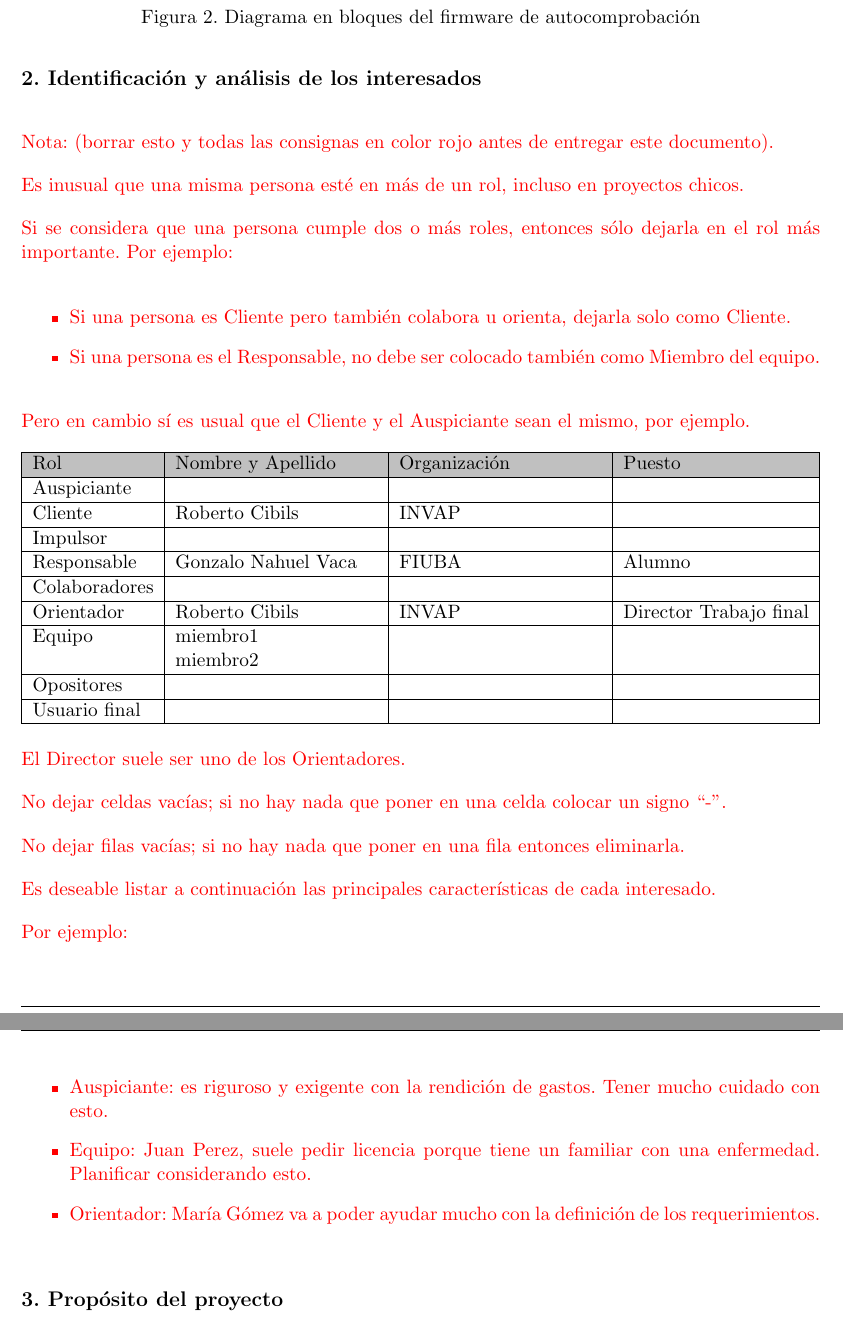
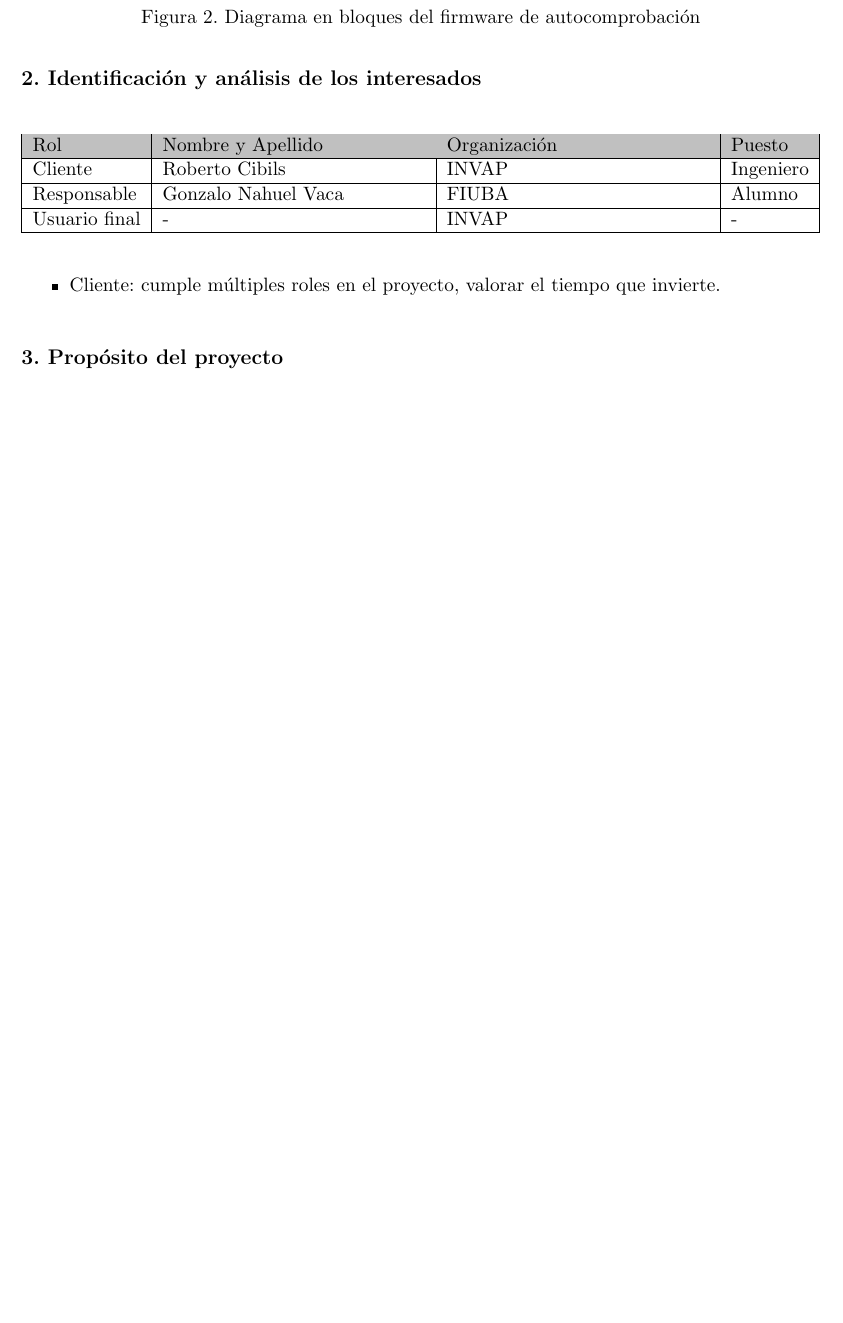
Before and after one commit to vacagonzalo/GPI-Planificacion, a LaTeX document (charter.tex): two parts of pages 6 and 7 of 15 before the commit and part of page 6 of 14 after it, the two joined at a grey line, cut so that both start at the same text, the shorter picture padded with empty space. Compiled offline with pdfLaTeX.

Commit message:
Identificación de los interesados
Se completa, es una tabla y una frase corta.
No deberian existir inconvenientes en este punto.

```diff
--- a/charter.tex
+++ b/charter.tex
@@ -169,19 +169,6 @@ Se espera que el proyecto agregue valor al INVAP de las siguientes maneras:
 \section{2. Identificación y análisis de los interesados}
 \label{sec:interesados}
 
-\begin{consigna}{red}
-Nota: (borrar esto y todas las consignas en color rojo antes de entregar este documento).
-
-Es inusual que una misma persona esté en más de un rol, incluso en proyectos chicos.
-
-Si se considera que una persona cumple dos o más roles, entonces sólo dejarla en el rol más importante. Por ejemplo:
-
-\begin{itemize}
-\item Si una persona es Cliente pero también colabora u orienta, dejarla solo como Cliente.
-\item Si una persona es el Responsable, no debe ser colocado también como Miembro del equipo.
-\end{itemize}
-
-Pero en cambio sí es usual que el Cliente y el Auspiciante sean el mismo, por ejemplo.
 
 \begin{table}[ht]
 %\caption{Identificación de los interesados}
@@ -190,35 +177,15 @@ Pero en cambio sí es usual que el Cliente y el Auspiciante sean el mismo, por e
 \hline
 \rowcolor[HTML]{C0C0C0}
 Rol           & Nombre y Apellido & Organización 	& Puesto 	\\ \hline
-Auspiciante   &                   &              	&        	\\ \hline
-Cliente       & \clientename      &\empclientename	&        	\\ \hline
-Impulsor      &                   &              	&        	\\ \hline
+Cliente       & \clientename      &\empclientename	& Ingeniero \\ \hline
 Responsable   & \authorname       & FIUBA        	& Alumno 	\\ \hline
-Colaboradores &                   &              	&        	\\ \hline
-Orientador    & \supname	      & \pertesupname 	& Director Trabajo final \\ \hline
-Equipo        & miembro1 \newline
-				miembro2          &              	&        	\\ \hline
-Opositores    &                   &              	&        	\\ \hline
-Usuario final &                   &              	&        	\\ \hline
+Usuario final & -                 &\empclientename	& -       	\\ \hline
 \end{tabularx}
 \end{table}
 
-El Director suele ser uno de los Orientadores.
-
-No dejar celdas vacías; si no hay nada que poner en una celda colocar un signo ``-''.
-
-No dejar filas vacías; si no hay nada que poner en una fila entonces eliminarla.
-
-Es deseable listar a continuación las principales características de cada interesado.
-
-Por ejemplo:
 \begin{itemize}
-	\item Auspiciante: es riguroso y exigente con la rendición de gastos. Tener mucho cuidado con esto.
-	\item Equipo: Juan Perez, suele pedir licencia porque tiene un familiar con una enfermedad. Planificar considerando esto.
-	\item Orientador: María Gómez va a poder ayudar mucho con la definición de los requerimientos.
+	\item Cliente: cumple múltiples roles en el proyecto, valorar el tiempo que invierte.
 \end{itemize}
-
-\end{consigna}
 
 
 
```
Also changed, not shown: charter.pdf.
